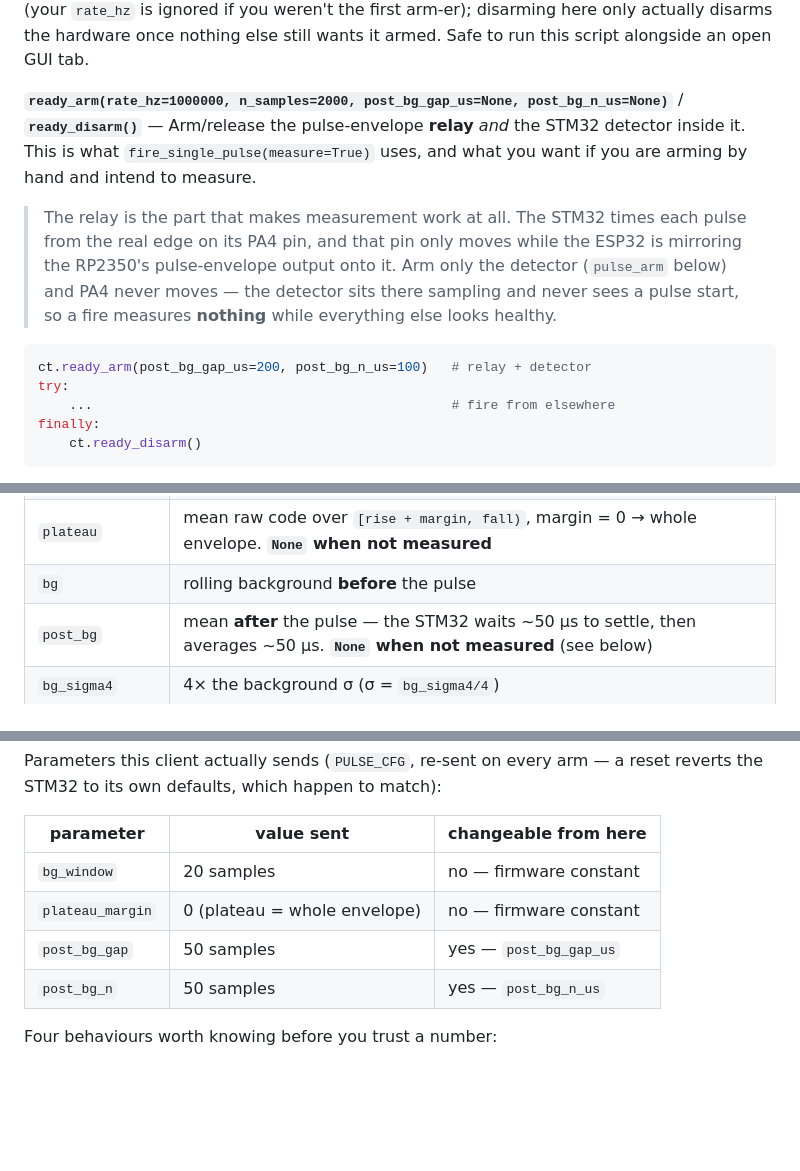
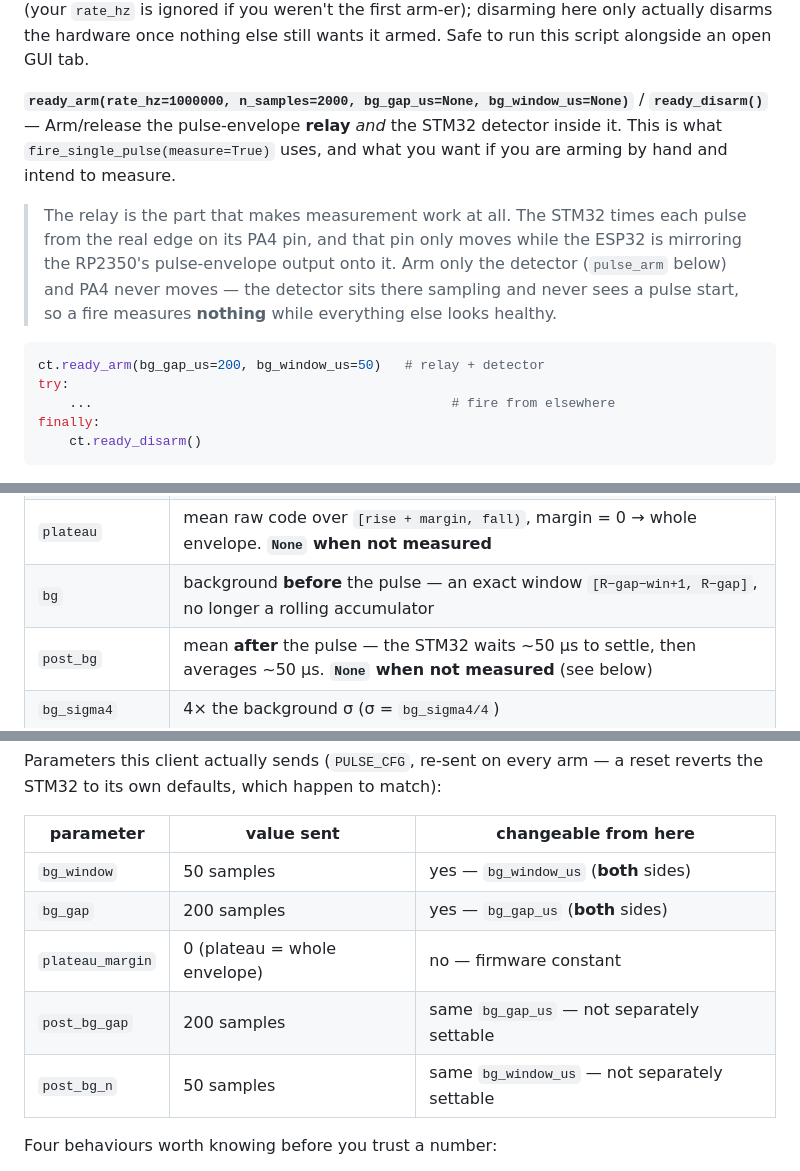
Before and after one commit to civerjia/ct_gui, a Markdown page: CT_SIMPLE_CONTROL_README.md, 3 parts joined by grey strips. Drawn GitHub-style; blank space fills up the shorter version.

````diff
--- a/CT_SIMPLE_CONTROL_README.md
+++ b/CT_SIMPLE_CONTROL_README.md
@@ -2528,7 +2583,7 @@ already has Stream or Record running just **joins** that arm (your
 only actually disarms the hardware once nothing else still wants it
 armed. Safe to run this script alongside an open GUI tab.
 
-**`ready_arm(rate_hz=1000000, n_samples=2000, post_bg_gap_us=None, post_bg_n_us=None)`**
+**`ready_arm(rate_hz=1000000, n_samples=2000, bg_gap_us=None, bg_window_us=None)`**
 / **`ready_disarm()`** — Arm/release the pulse-envelope **relay** *and* the STM32
 detector inside it. This is what `fire_single_pulse(measure=True)` uses, and
 what you want if you are arming by hand and intend to measure.
@@ -2541,7 +2596,7 @@ what you want if you are arming by hand and intend to measure.
 > everything else looks healthy.
 
 ```python
-ct.ready_arm(post_bg_gap_us=200, post_bg_n_us=100)   # relay + detector
+ct.ready_arm(bg_gap_us=200, bg_window_us=50)   # relay + detector
 try:
     ...                                              # fire from elsewhere
 finally:
@@ -2606,7 +2661,7 @@ still in the log", which is rarely what you want.
 | `on_us` | **measured** pulse width, from the real envelope on the STM32's PA4 pin — not the width you commanded. Compare the two; they should agree closely |
 | `peak` | highest sample inside the pulse |
 | `plateau` | mean raw code over `[rise + margin, fall)`, margin = 0 → whole envelope. **`None` when not measured** |
-| `bg` | rolling background **before** the pulse |
+| `bg` | background **before** the pulse — an exact window `[R−gap−win+1, R−gap]`, no longer a rolling accumulator |
 | `post_bg` | mean **after** the pulse — the STM32 waits ~50 µs to settle, then averages ~50 µs. **`None` when not measured** (see below) |
 | `bg_sigma4` | 4× the background σ (σ = `bg_sigma4/4`) |
 | `integral` | background-subtracted sum over the pulse, raw counts: `round(Σ(sample − bg))`. **Signed** — see below |
@@ -2654,10 +2709,11 @@ reset reverts the STM32 to its own defaults, which happen to match):
 
 | parameter | value sent | changeable from here |
 |---|---|---|
-| `bg_window` | 20 samples | no — firmware constant |
+| `bg_window` | 50 samples | yes — `bg_window_us` (**both** sides) |
+| `bg_gap` | 200 samples | yes — `bg_gap_us` (**both** sides) |
 | `plateau_margin` | 0 (plateau = whole envelope) | no — firmware constant |
-| `post_bg_gap` | 50 samples | yes — `post_bg_gap_us` |
-| `post_bg_n` | 50 samples | yes — `post_bg_n_us` |
+| `post_bg_gap` | 200 samples | same `bg_gap_us` — not separately settable |
+| `post_bg_n` | 50 samples | same `bg_window_us` — not separately settable |
 
 Four behaviours worth knowing before you trust a number:
 
````
Also changed, not shown: other parts of CT_SIMPLE_CONTROL_README.md (+67 -12 lines).
